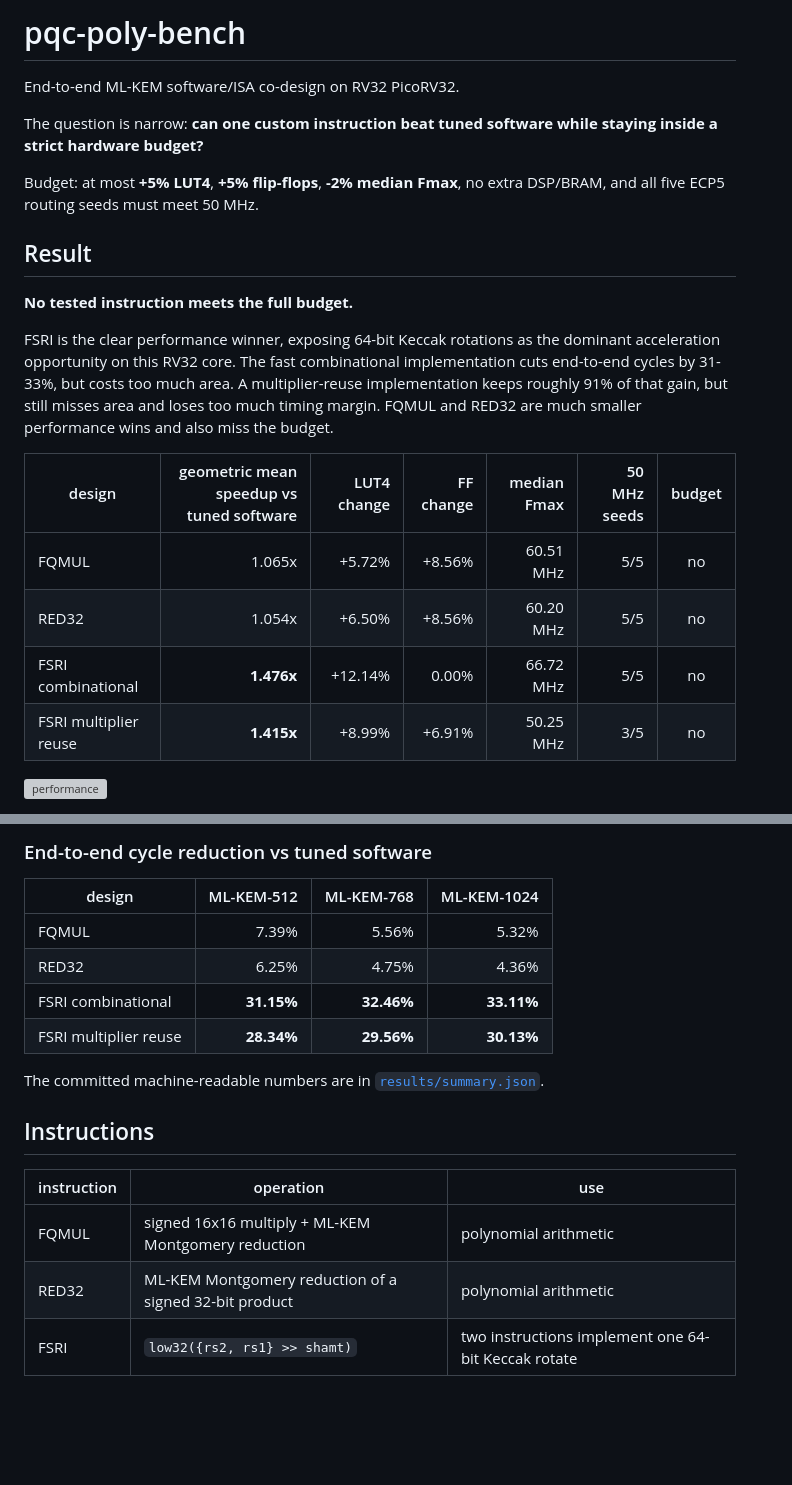
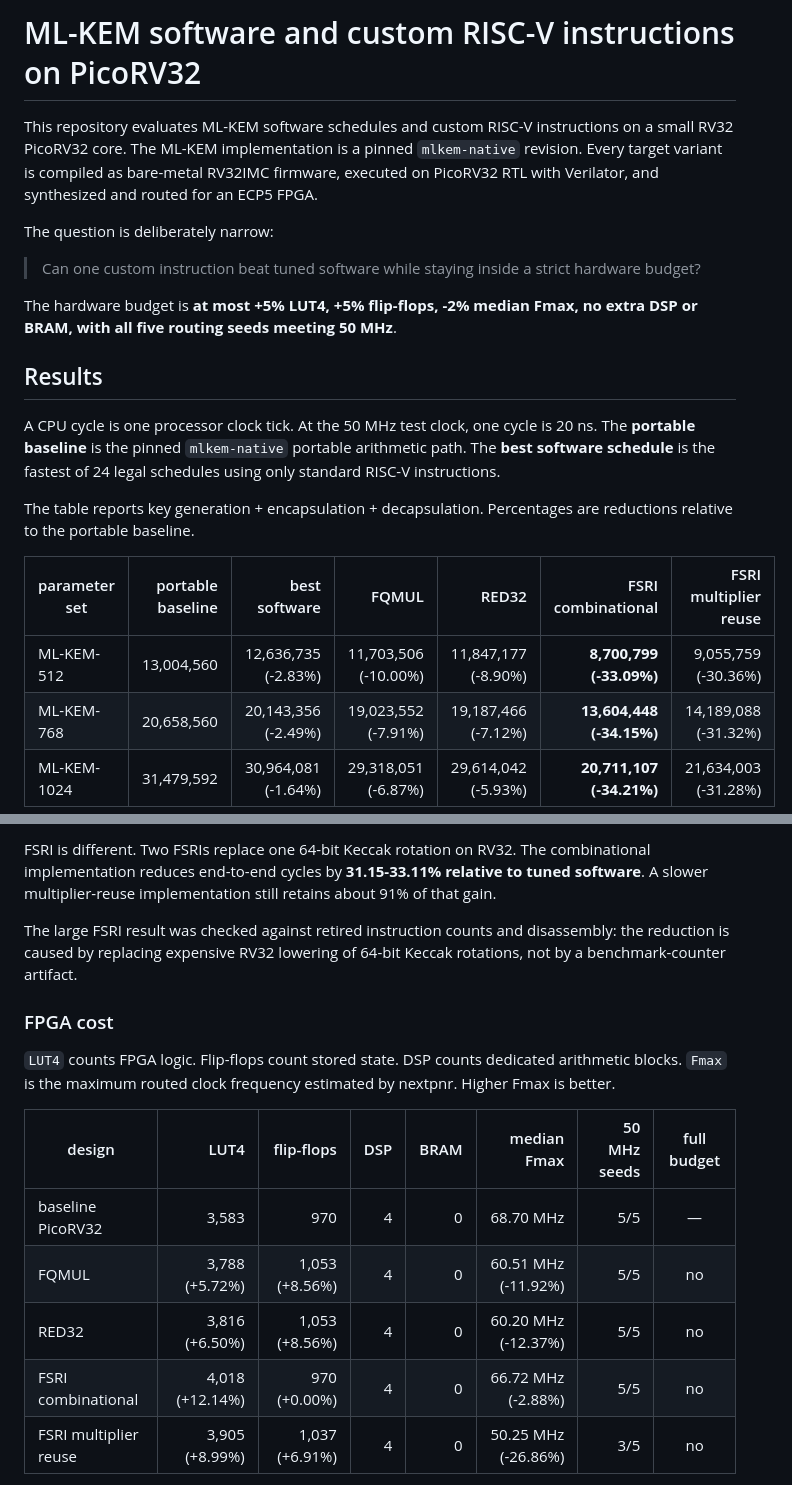
Before and after one commit to ishanrk/embedded_mlkem_bench, a Markdown page: README.md, 2 parts joined by grey strips. GitHub-like rendering; blank space fills up the shorter version; grey boxes are pictures that could not be loaded.

```diff
--- a/README.md
+++ b/README.md
@@ -1,23 +1,22 @@
-# pqc-poly-bench
+# ML-KEM software and custom RISC-V instructions on PicoRV32
 
-End-to-end ML-KEM software/ISA co-design on RV32 PicoRV32.
+This repository evaluates ML-KEM software schedules and custom RISC-V instructions on a small RV32 PicoRV32 core. The ML-KEM implementation is a pinned `mlkem-native` revision. Every target variant is compiled as bare-metal RV32IMC firmware, executed on PicoRV32 RTL with Verilator, and synthesized and routed for an ECP5 FPGA.
 
-The question is narrow: **can one custom instruction beat tuned software while staying inside a strict hardware budget?**
+The question is deliberately narrow:
 
-Budget: at most **+5% LUT4**, **+5% flip-flops**, **-2% median Fmax**, no extra DSP/BRAM, and all five ECP5 routing seeds must meet 50 MHz.
+> Can one custom instruction beat tuned software while staying inside a strict hardware budget?
 
-## Result
+The hardware budget is **at most +5% LUT4, +5% flip-flops, -2% median Fmax, no extra DSP or BRAM, with all five routing seeds meeting 50 MHz**.
 
-**No tested instruction meets the full budget.**
+## Results
 
-FSRI is the clear performance winner, exposing 64-bit Keccak rotations as the dominant acceleration opportunity on this RV32 core. The fast combinational implementation cuts end-to-end cycles by 31-33%, but costs too much area. A multiplier-reuse implementation keeps roughly 91% of that gain, but still misses area and loses too much timing margin. FQMUL and RED32 are much smaller performance wins and also miss the budget.
+A CPU cycle is one processor clock tick. At the 50 MHz test clock, one cycle is 20 ns. The **portable baseline** is the pinned `mlkem-native` portable arithmetic path. The **best software schedule** is the fastest of 24 legal schedules using only standard RISC-V instructions.
 
-| design | geometric mean speedup vs tuned software | LUT4 change | FF change | median Fmax | 50 MHz seeds | budget |
-|---|---:|---:|---:|---:|---:|:---:|
-| FQMUL | 1.065x | +5.72% | +8.56% | 60.51 MHz | 5/5 | no |
-| RED32 | 1.054x | +6.50% | +8.56% | 60.20 MHz | 5/5 | no |
-| FSRI combinational | **1.476x** | +12.14% | 0.00% | 66.72 MHz | 5/5 | no |
-| FSRI multiplier reuse | **1.415x** | +8.99% | +6.91% | 50.25 MHz | 3/5 | no |
+The table reports key generation + encapsulation + decapsulation. Percentages are reductions relative to the portable baseline.
 
-![performance](docs/figures/performance.svg)
+| parameter set | portable baseline | best software | FQMUL | RED32 | FSRI combinational | FSRI multiplier reuse |
+|---|---:|---:|---:|---:|---:|---:|
+| ML-KEM-512 | 13,004,560 | 12,636,735 (-2.83%) | 11,703,506 (-10.00%) | 11,847,177 (-8.90%) | **8,700,799 (-33.09%)** | 9,055,759 (-30.36%) |
+| ML-KEM-768 | 20,658,560 | 20,143,356 (-2.49%) | 19,023,552 (-7.91%) | 19,187,466 (-7.12%) | **13,604,448 (-34.15%)** | 14,189,088 (-31.32%) |
+| ML-KEM-1024 | 31,479,592 | 30,964,081 (-1.64%) | 29,318,051 (-6.87%) | 29,614,042 (-5.93%) | **20,711,107 (-34.21%)** | 21,634,003 (-31.28%) |
 
@@ -27,20 +26,17 @@ FSRI is the clear performance winner, exposing 64-bit Keccak rotations as the do
 
-### End-to-end cycle reduction vs tuned software
+FSRI is different. Two FSRIs replace one 64-bit Keccak rotation on RV32. The combinational implementation reduces end-to-end cycles by **31.15-33.11% relative to tuned software**. A slower multiplier-reuse implementation still retains about 91% of that gain.
 
-| design | ML-KEM-512 | ML-KEM-768 | ML-KEM-1024 |
-|---|---:|---:|---:|
-| FQMUL | 7.39% | 5.56% | 5.32% |
-| RED32 | 6.25% | 4.75% | 4.36% |
-| FSRI combinational | **31.15%** | **32.46%** | **33.11%** |
-| FSRI multiplier reuse | **28.34%** | **29.56%** | **30.13%** |
+The large FSRI result was checked against retired instruction counts and disassembly: the reduction is caused by replacing expensive RV32 lowering of 64-bit Keccak rotations, not by a benchmark-counter artifact.
 
-The committed machine-readable numbers are in [`results/summary.json`](results/summary.json).
+### FPGA cost
 
-## Instructions
+`LUT4` counts FPGA logic. Flip-flops count stored state. DSP counts dedicated arithmetic blocks. `Fmax` is the maximum routed clock frequency estimated by nextpnr. Higher Fmax is better.
 
-| instruction | operation | use |
-|---|---|---|
-| FQMUL | signed 16x16 multiply + ML-KEM Montgomery reduction | polynomial arithmetic |
-| RED32 | ML-KEM Montgomery reduction of a signed 32-bit product | polynomial arithmetic |
-| FSRI | `low32({rs2, rs1} >> shamt)` | two instructions implement one 64-bit Keccak rotate |
+| design | LUT4 | flip-flops | DSP | BRAM | median Fmax | 50 MHz seeds | full budget |
+|---|---:|---:|---:|---:|---:|---:|:---:|
+| baseline PicoRV32 | 3,583 | 970 | 4 | 0 | 68.70 MHz | 5/5 | — |
+| FQMUL | 3,788 (+5.72%) | 1,053 (+8.56%) | 4 | 0 | 60.51 MHz (-11.92%) | 5/5 | no |
+| RED32 | 3,816 (+6.50%) | 1,053 (+8.56%) | 4 | 0 | 60.20 MHz (-12.37%) | 5/5 | no |
+| FSRI combinational | 4,018 (+12.14%) | 970 (+0.00%) | 4 | 0 | 66.72 MHz (-2.88%) | 5/5 | no |
+| FSRI multiplier reuse | 3,905 (+8.99%) | 1,037 (+6.91%) | 4 | 0 | 50.25 MHz (-26.86%) | 3/5 | no |
 
```
Also changed, not shown: other parts of README.md (+125 -27 lines).
